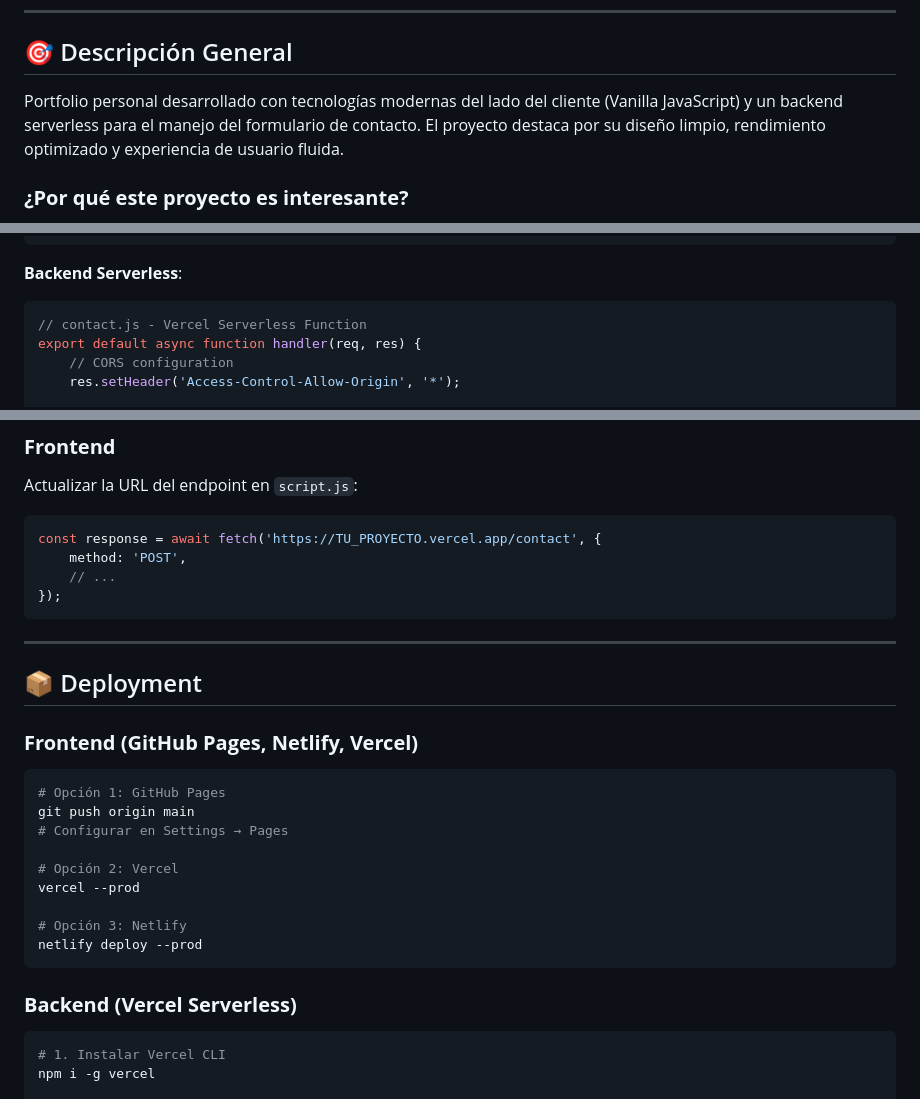
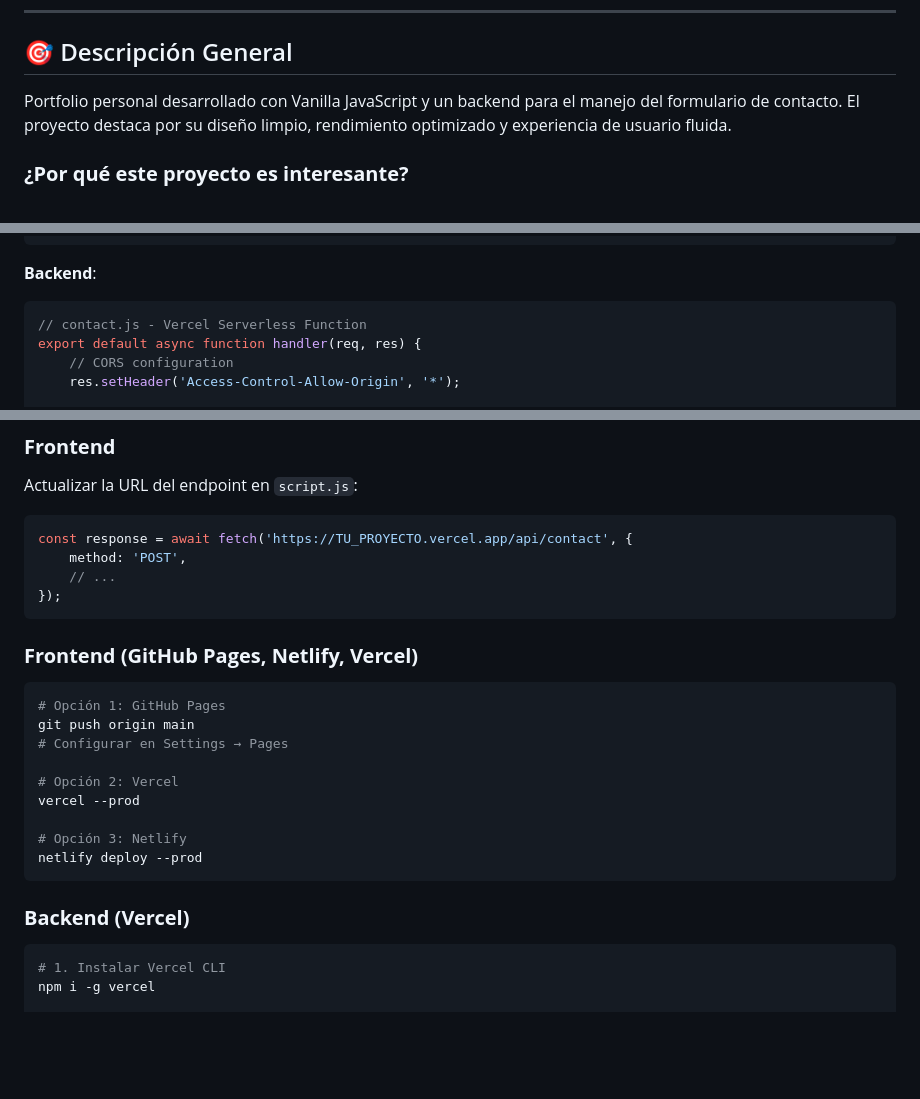
Before and after one commit to augustogalvanb/augustogalvanb.github.io, a Markdown page: README.md, 3 parts joined by grey strips. Rendered like a GitHub page; blank space fills up the shorter version.

````diff
--- a/README.md
+++ b/README.md
@@ -36,7 +35,7 @@
 
 ## 🎯 Descripción General
 
-Portfolio personal desarrollado con tecnologías modernas del lado del cliente (Vanilla JavaScript) y un backend serverless para el manejo del formulario de contacto. El proyecto destaca por su diseño limpio, rendimiento optimizado y experiencia de usuario fluida.
+Portfolio personal desarrollado con Vanilla JavaScript y un backend para el manejo del formulario de contacto. El proyecto destaca por su diseño limpio, rendimiento optimizado y experiencia de usuario fluida.
 
 ### **¿Por qué este proyecto es interesante?**
 
@@ -201,7 +176,7 @@ contactForm.addEventListener('submit', async (e) => {
 });
 ```
 
-**Backend Serverless**:
+**Backend**:
 ```javascript
 // contact.js - Vercel Serverless Function
 export default async function handler(req, res) {
@@ -407,15 +380,11 @@ Configura estas variables en el dashboard de Vercel:
 Actualizar la URL del endpoint en `script.js`:
 
 ```javascript
-const response = await fetch('https://TU_PROYECTO.vercel.app/contact', {
+const response = await fetch('https://TU_PROYECTO.vercel.app/api/contact', {
     method: 'POST',
     // ...
 });
 ```
-
----
-
-## 📦 Deployment
 
 ### **Frontend (GitHub Pages, Netlify, Vercel)**
 
@@ -431,7 +400,7 @@ vercel --prod
 netlify deploy --prod
 ```
 
-### **Backend (Vercel Serverless)**
+### **Backend (Vercel)**
 
 ```bash
 # 1. Instalar Vercel CLI
````
Also changed, not shown: other parts of README.md (+14 -81 lines).
